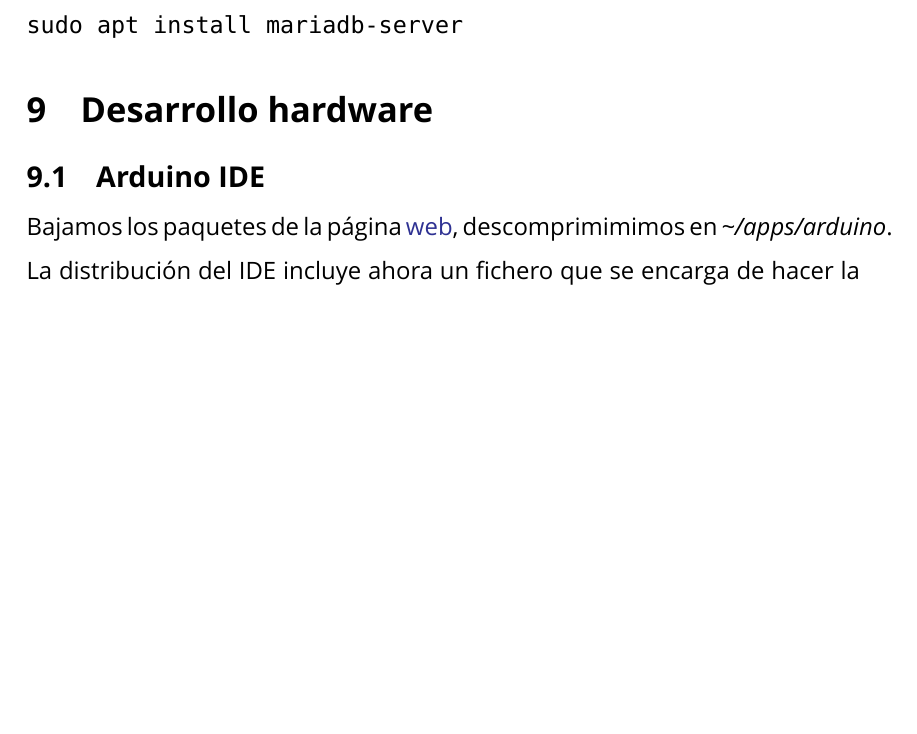
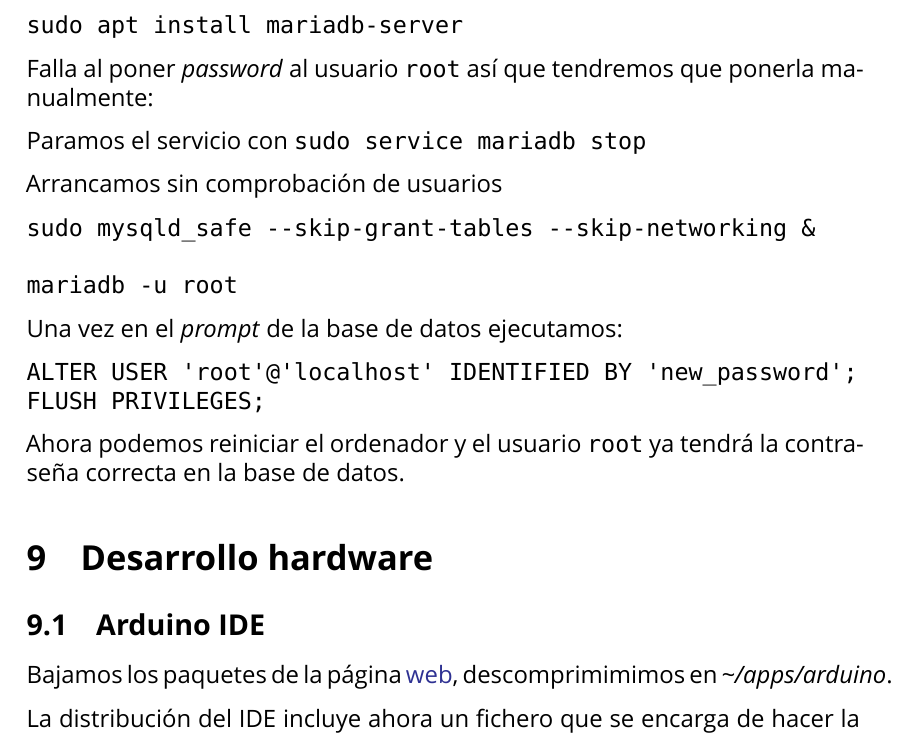
Before and after one commit to brico-labs/LinuxMint_Tara_19.1, a LaTeX paper (out/rasalhague_bitacora.tex): part of page 33 of 50, cut so that both start at the same text, the shorter picture padded with empty space. Compiled offline with XeLaTeX; a missing font is replaced by an installed copy or a similar font.

Commit message:
Corrects mariadb installation
root user has invalid password

```diff
--- a/out/rasalhague_bitacora.tex
+++ b/out/rasalhague_bitacora.tex
@@ -1704,6 +1704,29 @@ sudo apt update
 sudo apt install mariadb-server
 \end{verbatim}
 
+Falla al poner \emph{password} al usuario \texttt{root} así que
+tendremos que ponerla manualmente:
+
+Paramos el servicio con \texttt{sudo\ service\ mariadb\ stop}
+
+Arrancamos sin comprobación de usuarios
+
+\begin{verbatim}
+sudo mysqld_safe --skip-grant-tables --skip-networking &
+
+mariadb -u root
+\end{verbatim}
+
+Una vez en el \emph{prompt} de la base de datos ejecutamos:
+
+\begin{verbatim}
+ALTER USER 'root'@'localhost' IDENTIFIED BY 'new_password';
+FLUSH PRIVILEGES;
+\end{verbatim}
+
+Ahora podemos reiniciar el ordenador y el usuario \texttt{root} ya
+tendrá la contraseña correcta en la base de datos.
+
 \hypertarget{desarrollo-hardware}{%
 \section{Desarrollo hardware}\label{desarrollo-hardware}}
 
```
Also changed, not shown: src/400_swdev.md (+22 -0 lines), README.md, out/rasalhague_bitacora.pdf, 3 other files.
